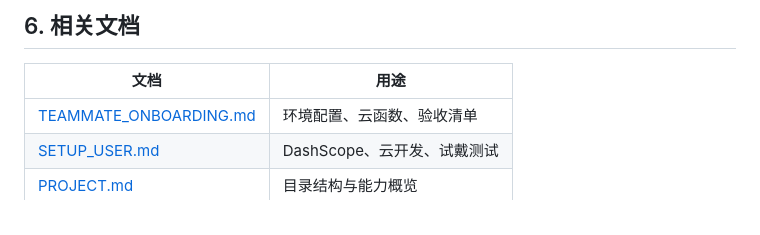
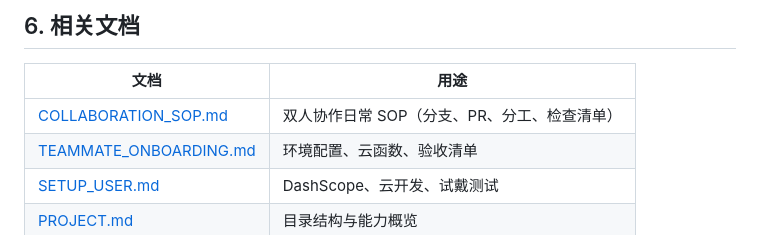
Before and after one commit to Icarus-2001/nailmirror-v1.0.3-20260527, a Markdown page: docs/GITHUB_COLLABORATION.md, the part around the change. Rendered like a GitHub page.

Commit message:
docs: add two-person collaboration SOP
Co-authored-by: Cursor <cursoragent@cursor.com>

```diff
--- a/docs/GITHUB_COLLABORATION.md
+++ b/docs/GITHUB_COLLABORATION.md
@@ -160,6 +160,7 @@ A：至少在微信开发者工具中跑通：编译 → 选手照 → 云试戴
 
 | 文档 | 用途 |
 |------|------|
+| [COLLABORATION_SOP.md](./COLLABORATION_SOP.md) | 双人协作日常 SOP（分支、PR、分工、检查清单） |
 | [TEAMMATE_ONBOARDING.md](./TEAMMATE_ONBOARDING.md) | 环境配置、云函数、验收清单 |
 | [SETUP_USER.md](./SETUP_USER.md) | DashScope、云开发、试戴测试 |
 | [PROJECT.md](./PROJECT.md) | 目录结构与能力概览 |
```
Also changed, not shown: docs/COLLABORATION_SOP.md (added, +162 -0 lines).
